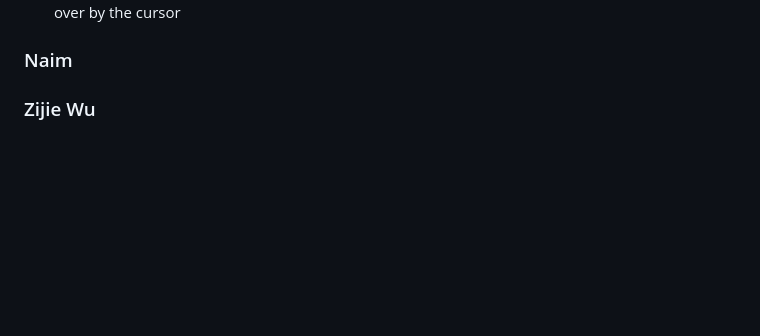
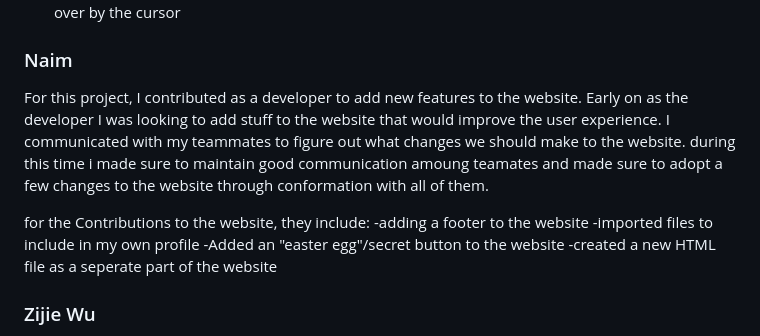
Before and after one commit to umb-410-apple/Apple, a Markdown page: README.md, the part around the change. Rendered like a GitHub page; blank space fills up the shorter version.

```diff
--- a/README.md
+++ b/README.md
@@ -18,6 +18,13 @@ For the Apple Corporation website itself, I personally contributed several thing
 - Other hover effects, including boxes in the "Meet the Team!" section expanding when hovered over by the cursor
 
 ### Naim
+For this project, I contributed as a developer to add new features to the website. Early on as the developer I was looking to add stuff to the website that would improve the user experience. I communicated with my teammates to figure out what changes we should make to the website. during this time i made sure to maintain good communication amoung teamates and made sure to adopt a few changes to the website through conformation with all of them.
+
+for the Contributions to the website, they include:
+-adding a footer to the website
+-imported files to include in my own profile
+-Added an "easter egg"/secret button to the website
+-created a new HTML file as a seperate part of the website
 
 ### Zijie Wu
 
```
